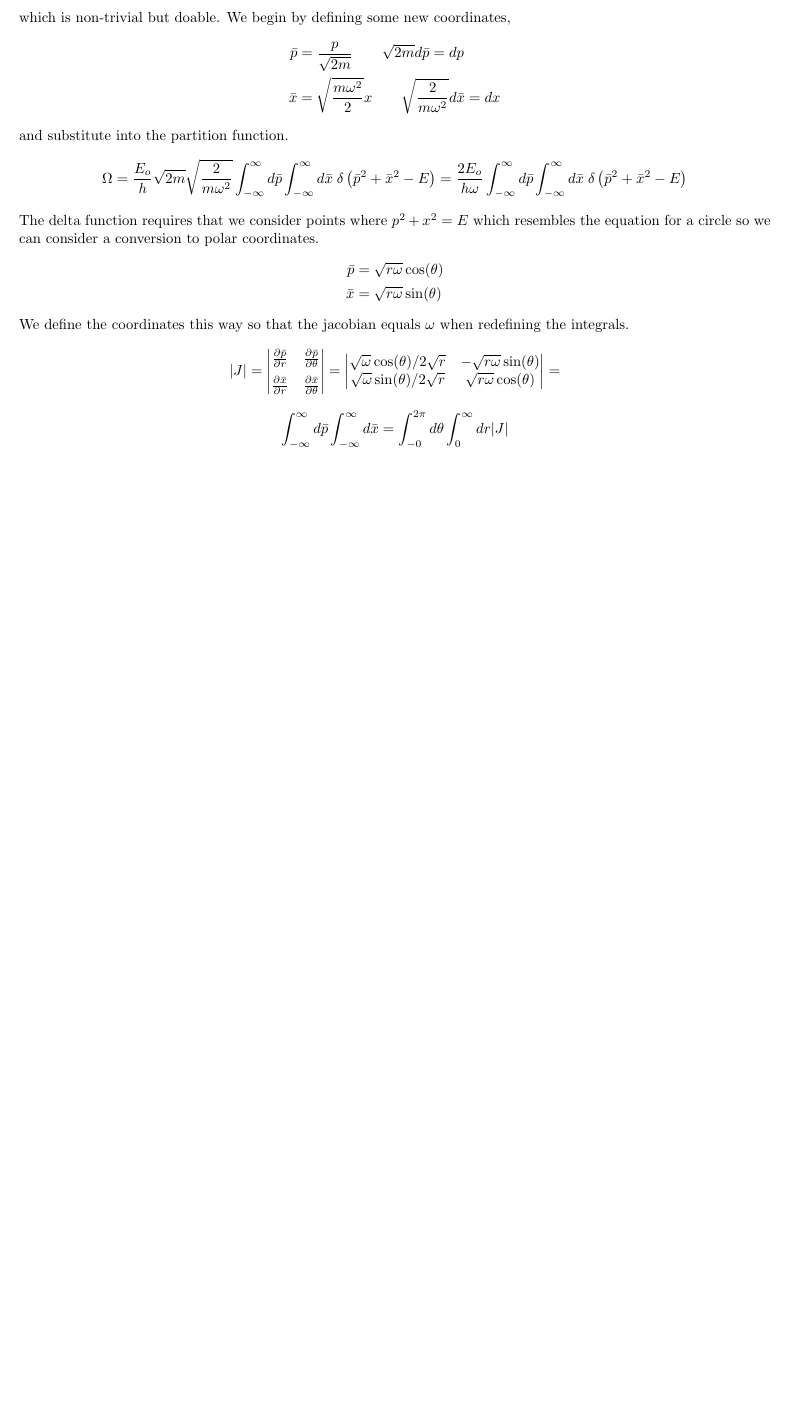
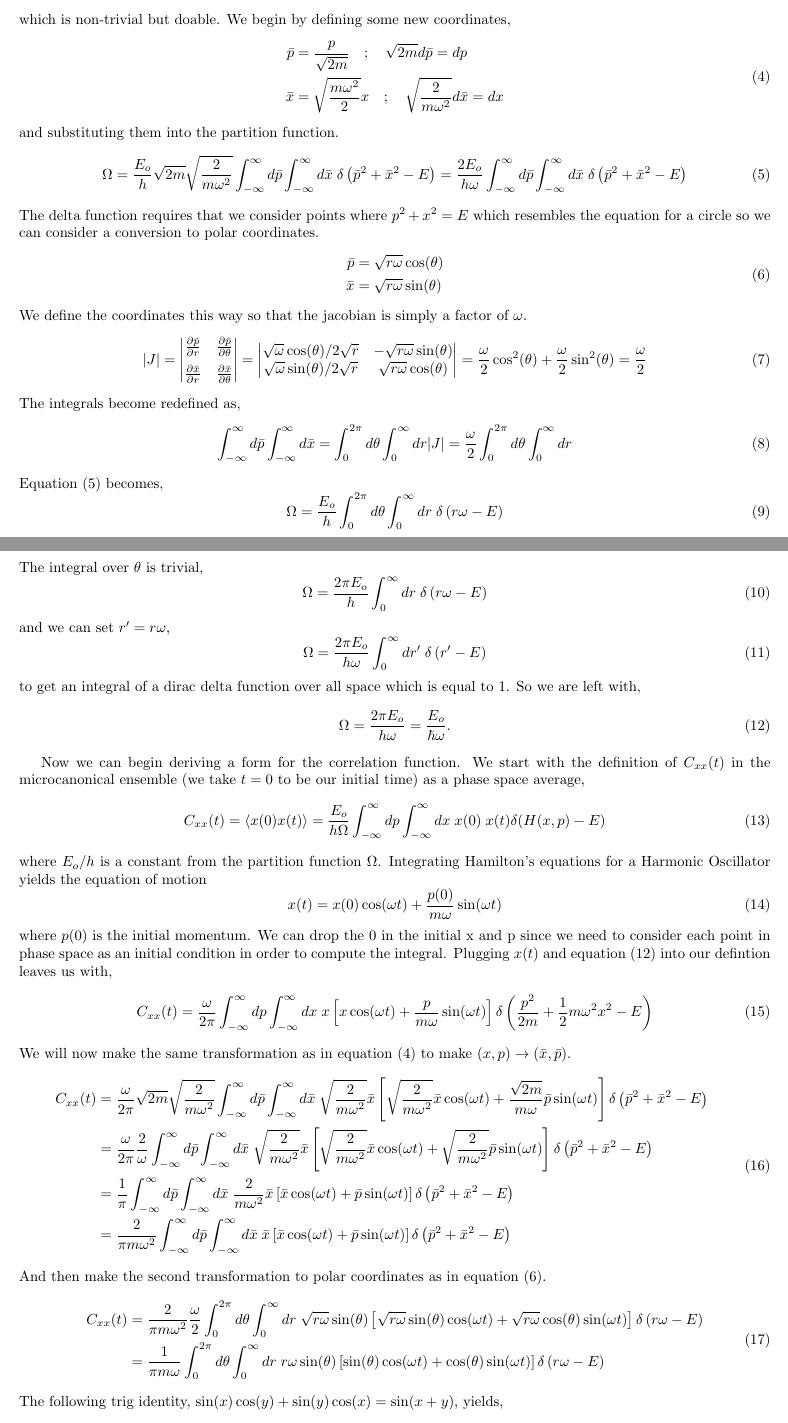
Before and after one commit to arobled1/md_dev, a LaTeX document (time_correlation_function/single_traj/notes.tex): part of the page before the commit and two parts of pages 1 and 2 of 3 after it, the two joined at a grey line, cut so that both start at the same text, the shorter picture padded with empty space. Compiled offline with pdfLaTeX.

Commit message:
completed notes

```diff
--- a/time_correlation_function/single_traj/notes.tex
+++ b/time_correlation_function/single_traj/notes.tex
@@ -16,8 +16,8 @@
 %                           User-Defined Commands                              %
 %==============================================================================%
 % User-Defined Commands
-\newcommand{\be}{\begin{equation*}}
-\newcommand{\ee}{\end{equation*}}
+\newcommand{\be}{\begin{equation}}
+\newcommand{\ee}{\end{equation}}
 \newcommand{\benum}{\begin{enumerate}}
 \newcommand{\eenum}{\end{enumerate}}
 \newcommand{\pd}{\partial}
@@ -48,24 +48,24 @@ The first thing we need to do is compute the partition function for a Harmonic O
   \Omega = \frac{E_o}{h} \int_{-\infty}^{\infty} dp \int_{-\infty}^{\infty} dx \; \delta(H(x,p) - E) = \frac{E_o}{h} \int_{-\infty}^{\infty} dp \int_{-\infty}^{\infty} dx \; \delta\left( \frac{p^2}{2m} + \frac{1}{2} m \omega^2 x^2 - E \right)
 \ee
 which is non-trivial but doable. We begin by defining some new coordinates,
-\be
+\be \label{eq:bar_coords}
   \begin{split}
-    \bar{p} &= \frac{p}{\sqrt{2m}} \quad \quad \sqrt{2m} d\bar{p} = dp \\
-    \bar{x} &= \sqrt{ \frac{m \omega^2}{2} } x \quad \quad \sqrt{ \frac{2}{m \omega^2} } d\bar{x} = dx
+    \bar{p} &= \frac{p}{\sqrt{2m}} \quad ; \quad \sqrt{2m} d\bar{p} = dp \\
+    \bar{x} &= \sqrt{ \frac{m \omega^2}{2} } x \quad ; \quad \sqrt{ \frac{2}{m \omega^2} } d\bar{x} = dx
   \end{split}
 \ee
-and substitute into the partition function.
+and substituting them into the partition function.
 \be
   \Omega = \frac{E_o}{h} \sqrt{2m} \sqrt{ \frac{2}{m \omega^2} } \int_{-\infty}^{\infty} d \bar{p} \int_{-\infty}^{\infty} d\bar{x} \; \delta\left( \bar{p}^2 + \bar{x}^2 - E \right) = \frac{2 E_o}{h \omega} \int_{-\infty}^{\infty} d \bar{p} \int_{-\infty}^{\infty} d\bar{x} \; \delta\left( \bar{p}^2 + \bar{x}^2 - E \right)
 \ee
 The delta function requires that we consider points where $p^2 + x^2 = E$ which resembles the equation for a circle so we can consider a conversion to polar coordinates.
-\be
+\be \label{eq:polar_coords}
   \begin{split}
     \bar{p} &= \sqrt{r \omega} \cos(\theta) \\
     \bar{x} &= \sqrt{r \omega} \sin(\theta)
   \end{split}
 \ee
-We define the coordinates this way so that the jacobian equals $\omega$ when redefining the integrals.
+We define the coordinates this way so that the jacobian is simply a factor of $\omega$.
 \be
   |J| =
   \begin{vmatrix}
@@ -77,23 +77,62 @@ We define the coordinates this way so that the jacobian equals $\omega$ when red
     \sqrt{\omega} \cos(\theta) / 2\sqrt{r} & - \sqrt{r \omega} \sin(\theta) \\
     \sqrt{\omega} \sin(\theta) / 2\sqrt{r} & \sqrt{r \omega} \cos(\theta) \\
   \end{vmatrix}
-  =
+  = \frac{\omega}{2} \cos^2(\theta) + \frac{\omega}{2} \sin^2(\theta) = \frac{\omega}{2}
 \ee
+The integrals become redefined as,
 \be
-  \int_{-\infty}^{\infty} d \bar{p} \int_{-\infty}^{\infty} d\bar{x} = \int_{-0}^{2 \pi} d \theta \int_{0}^{\infty} d r |J|
+  \int_{-\infty}^{\infty} d \bar{p} \int_{-\infty}^{\infty} d\bar{x} = \int_{0}^{2 \pi} d \theta \int_{0}^{\infty} d r |J|  = \frac{\omega}{2} \int_{0}^{2 \pi} d \theta \int_{0}^{\infty} d r
+\ee
+Equation (5) becomes,
+\be
+  \Omega = \frac{E_o}{h} \int_{0}^{2 \pi} d \theta \int_{0}^{\infty} d r \; \delta\left( r \omega - E \right)
+\ee
+The integral over $\theta$ is trivial,
+\be
+  \Omega = \frac{2 \pi E_o}{h} \int_{0}^{\infty} d r \; \delta\left( r \omega - E \right)
+\ee
+and we can set $r' = r \omega$,
+\be
+  \Omega = \frac{2 \pi E_o}{h \omega} \int_{0}^{\infty} d r' \; \delta\left( r' - E \right)
+\ee
+to get an integral of a dirac delta function over all space which is equal to 1. So we are left with,
+\be
+  \Omega = \frac{2 \pi E_o}{h \omega} = \frac{E_o}{\hbar \omega} .
 \ee
 
-% We start with the definition of $C_{xx}(t)$ in the microcanonical ensemble (we take $t=0$ to be our initial time) as a phase space average,
-% \be
-%   C_{xx}(t) = \braket{x(0) x(t)} = \frac{E_o}{h \Omega} \int_{-\infty}^{\infty} dp \int_{-\infty}^{\infty} dx \; x(0) \; x(t) \delta(H(x,p) - E)
-% \ee
-% where $E_o/h$ is a constant from the partition function $\Omega$.
-% Integrating Hamilton's equations for a Harmonic Oscillator yields the equation of motion
-% \be
-%   x(t) = x(0) \cos(\omega t) + \frac{p(0)}{m \omega} \sin(\omega t)
-% \ee
-% where $p(0)$ is the initial momentum. We can drop the 0 in the initial x and p since we need to consider each point in phase space as an initial condition in order to compute the integral. Plugging $x(t)$ into our defintion leaves us with,
-% \be
-%   C_{xx}(t) = \frac{E_o}{h \Omega} \int_{-\infty}^{\infty} dp \int_{-\infty}^{\infty} dx \; x \left[ x \cos(\omega t) + \frac{p}{m \omega} \sin(\omega t) \right] \delta \left( \frac{p^2}{2m} + \frac{1}{2} m \omega^2 x^2 - E \right)
-% \ee
-
+Now we can begin deriving a form for the correlation function.
+We start with the definition of $C_{xx}(t)$ in the microcanonical ensemble (we take $t=0$ to be our initial time) as a phase space average,
+\be
+  C_{xx}(t) = \braket{x(0) x(t)} = \frac{E_o}{h \Omega} \int_{-\infty}^{\infty} dp \int_{-\infty}^{\infty} dx \; x(0) \; x(t) \delta(H(x,p) - E)
+\ee
+where $E_o/h$ is a constant from the partition function $\Omega$.
+Integrating Hamilton's equations for a Harmonic Oscillator yields the equation of motion
+\be
+  x(t) = x(0) \cos(\omega t) + \frac{p(0)}{m \omega} \sin(\omega t)
+\ee
+where $p(0)$ is the initial momentum. We can drop the 0 in the initial x and p since we need to consider each point in phase space as an initial condition in order to compute the integral. Plugging $x(t)$ and equation (12) into our defintion leaves us with,
+\be
+  C_{xx}(t) = \frac{\omega}{2 \pi} \int_{-\infty}^{\infty} dp \int_{-\infty}^{\infty} dx \; x \left[ x \cos(\omega t) + \frac{p}{m \omega} \sin(\omega t) \right] \delta \left( \frac{p^2}{2m} + \frac{1}{2} m \omega^2 x^2 - E \right)
+\ee
+We will now make the same transformation as in equation (\ref{eq:bar_coords}) to make $(x,p) \rightarrow (\bar{x}, \bar{p})$.
+\be
+\begin{split}
+  C_{xx}(t) &= \frac{\omega}{2 \pi} \sqrt{2m} \sqrt{ \frac{2}{m \omega^2} } \int_{-\infty}^{\infty} d \bar{p} \int_{-\infty}^{\infty} d \bar{x} \; \sqrt{\frac{2}{m \omega^2}} \bar{x} \left[ \sqrt{\frac{2}{m \omega^2}} \bar{x} \cos(\omega t) + \frac{\sqrt{2m}}{m \omega} \bar{p} \sin(\omega t) \right] \delta \left( \bar{p}^2 + \bar{x}^2 - E \right) \\
+  &= \frac{\omega}{2 \pi} \frac{2}{\omega} \int_{-\infty}^{\infty} d \bar{p} \int_{-\infty}^{\infty} d \bar{x} \; \sqrt{\frac{2}{m \omega^2}} \bar{x} \left[ \sqrt{\frac{2}{m \omega^2}} \bar{x} \cos(\omega t) + \sqrt{\frac{2}{m \omega^2}} \bar{p} \sin(\omega t) \right] \delta \left( \bar{p}^2 + \bar{x}^2 - E \right) \\
+  &= \frac{1}{\pi} \int_{-\infty}^{\infty} d \bar{p} \int_{-\infty}^{\infty} d \bar{x} \; \frac{2}{m \omega^2} \bar{x} \left[ \bar{x} \cos(\omega t) + \bar{p} \sin(\omega t) \right] \delta \left( \bar{p}^2 + \bar{x}^2 - E \right) \\
+  &= \frac{2}{ \pi m \omega^2} \int_{-\infty}^{\infty} d \bar{p} \int_{-\infty}^{\infty} d \bar{x} \; \bar{x} \left[ \bar{x} \cos(\omega t) + \bar{p} \sin(\omega t) \right] \delta \left( \bar{p}^2 + \bar{x}^2 - E \right) \\
+\end{split}
+\ee
+And then make the second transformation to polar coordinates as in equation (\ref{eq:polar_coords}).
+\be
+  \begin{split}
+    C_{xx}(t) &= \frac{2}{ \pi m \omega^2} \frac{\omega}{2} \int_{0}^{2 \pi} d \theta \int_{0}^{\infty} d r \; \sqrt{r \omega} \sin(\theta) \left[ \sqrt{r \omega} \sin(\theta) \cos(\omega t) + \sqrt{r \omega} \cos(\theta) \sin(\omega t) \right] \delta \left( r \omega - E \right) \\
+    &= \frac{1}{ \pi m \omega} \int_{0}^{2 \pi} d \theta \int_{0}^{\infty} d r \; r \omega \sin(\theta) \left[ \sin(\theta) \cos(\omega t) + \cos(\theta) \sin(\omega t) \right] \delta \left( r \omega - E \right) \\
+  \end{split}
+\ee
+The following trig identity, $\sin(x)\cos(y) + \sin(y)\cos(x) = \sin(x+y)$, yields,
+\be
+\begin{split}
+  C_{xx}(t) &= \frac{1}{ \pi m} \int_{0}^{2 \pi} d \theta \int_{0}^{\infty} d r \; r \sin(\theta) \left[ \sin(\theta + \omega t) \right] \delta \left( r \omega - E \right) \\
+  &= \frac{1}{ \pi m} \int_{0}^{\infty} d r \; r \; \delta \left( r \omega - E \right) \int_{0}^{2 \pi} d \theta \sin(\theta) \sin(\theta + \omega t)
+\end{split}
@@ -99,0 +151 @@ We define the coordinates this way so that the jacobian equals $\omega$ when red
+\ee
@@ -99,0 +160 @@ We define the coordinates this way so that the jacobian equals $\omega$ when red
+  &= \frac{1}{m \omega^2} \cos(\omega t) \int_{0}^{\infty} dr' \; r' \delta \left( r' - E \right) \\
```
Also changed, not shown: time_correlation_function/single_traj/notes.pdf, time_correlation_function/single_traj/notes.tex (32 more changed lines).
